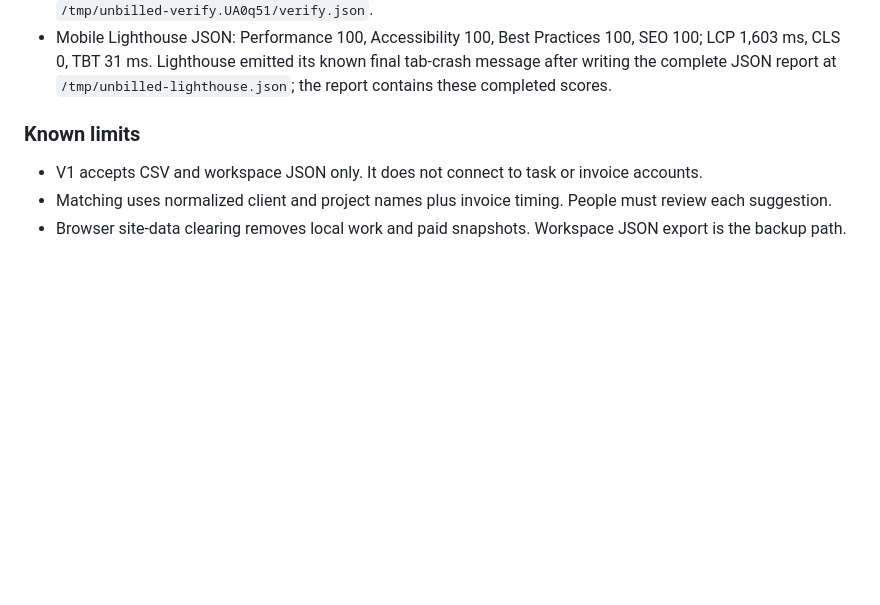
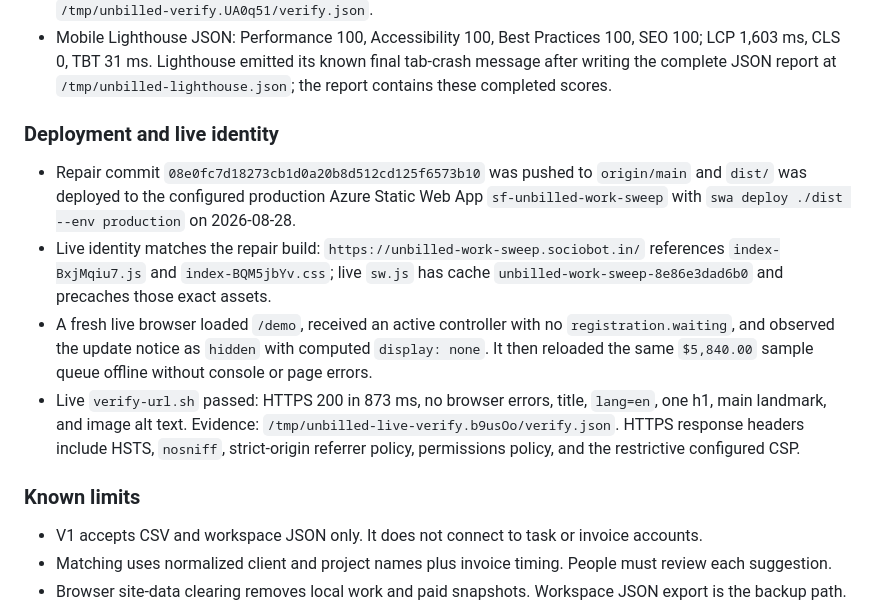
Before and after one commit to B-Divyesh/sf-unbilled-work-sweep, a Markdown page: .factory/handoff.md, the part around the change. Drawn GitHub-style; blank space fills up the shorter version.

Commit message:
docs: record repair deployment evidence

```diff
--- a/.factory/handoff.md
+++ b/.factory/handoff.md
@@ -36,6 +36,26 @@ for candidate `5822c1e5f61c7a33376016f1882a7e55ce6318df`:
   100, SEO 100; LCP 1,603 ms, CLS 0, TBT 31 ms. Lighthouse emitted its known
   final tab-crash message after writing the complete JSON report at
   `/tmp/unbilled-lighthouse.json`; the report contains these completed scores.
+
+### Deployment and live identity
+
+- Repair commit `08e0fc7d18273cb1d0a20b8d512cd125f6573b10` was pushed to
+  `origin/main` and `dist/` was deployed to the configured production Azure
+  Static Web App `sf-unbilled-work-sweep` with `swa deploy ./dist --env
+  production` on 2026-08-28.
+- Live identity matches the repair build:
+  `https://unbilled-work-sweep.sociobot.in/` references
+  `index-BxjMqiu7.js` and `index-BQM5jbYv.css`; live `sw.js` has cache
+  `unbilled-work-sweep-8e86e3dad6b0` and precaches those exact assets.
+- A fresh live browser loaded `/demo`, received an active controller with no
+  `registration.waiting`, and observed the update notice as `hidden` with
+  computed `display: none`. It then reloaded the same `$5,840.00` sample queue
+  offline without console or page errors.
+- Live `verify-url.sh` passed: HTTPS 200 in 873 ms, no browser errors, title,
+  `lang=en`, one h1, main landmark, and image alt text. Evidence:
+  `/tmp/unbilled-live-verify.b9usOo/verify.json`. HTTPS response headers
+  include HSTS, `nosniff`, strict-origin referrer policy, permissions policy,
+  and the restrictive configured CSP.
 
 ### Known limits
 
```
